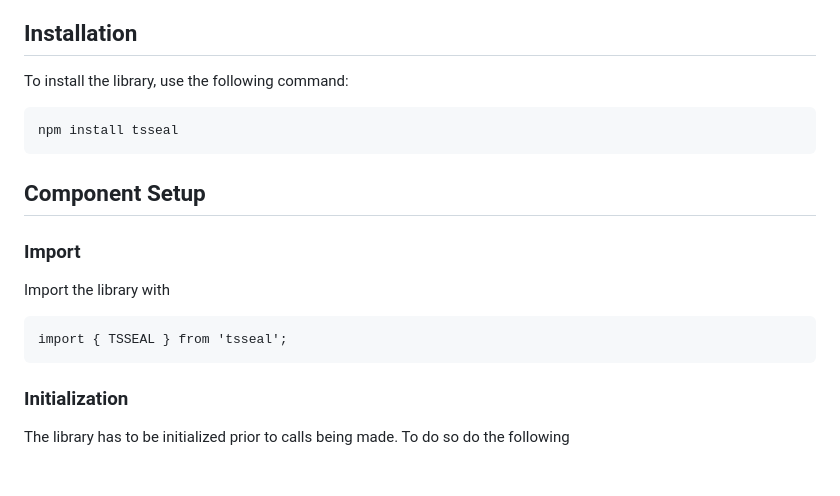
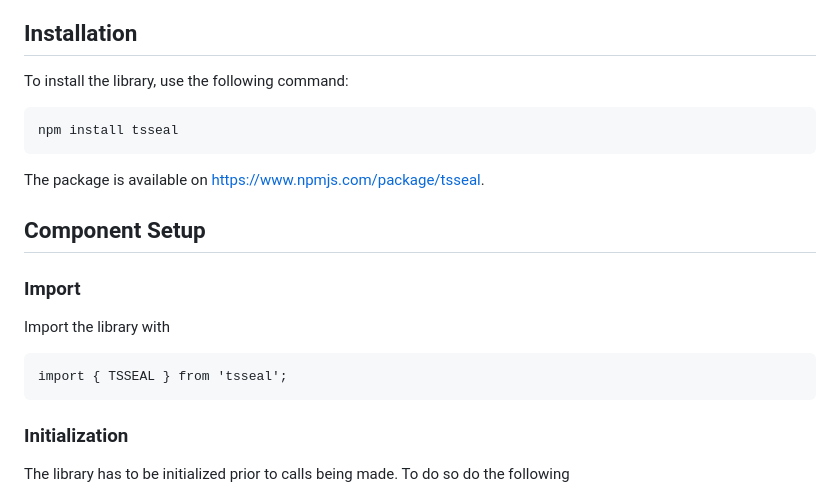
Before and after one commit to coreboarder/TSSEAL, a Markdown page: README.md, the part around one of its changes. Drawn GitHub-style; blank space fills up the shorter version.

Commit message:
Readme update - added npm location link

````diff
--- a/README.md
+++ b/README.md
@@ -25,16 +29,23 @@ SEAL’s encryption schemes rely on the Ring Learning with Errors (RLWE) problem
 ## Installation
 
 To install the library, use the following command:
+
 ```
 npm install tsseal
 ```
+
+The package is available on [https://www.npmjs.com/package/tsseal](https://www.npmjs.com/package/tsseal).
+
 ## Component Setup
 
 ### Import
+
 Import the library with
+
 ```
 import { TSSEAL } from 'tsseal';
 ```
+
 ### Initialization
 
 The library has to be initialized prior to calls being made. To do so do the following
````
Also changed, not shown: other parts of README.md (+9 -0 lines).
